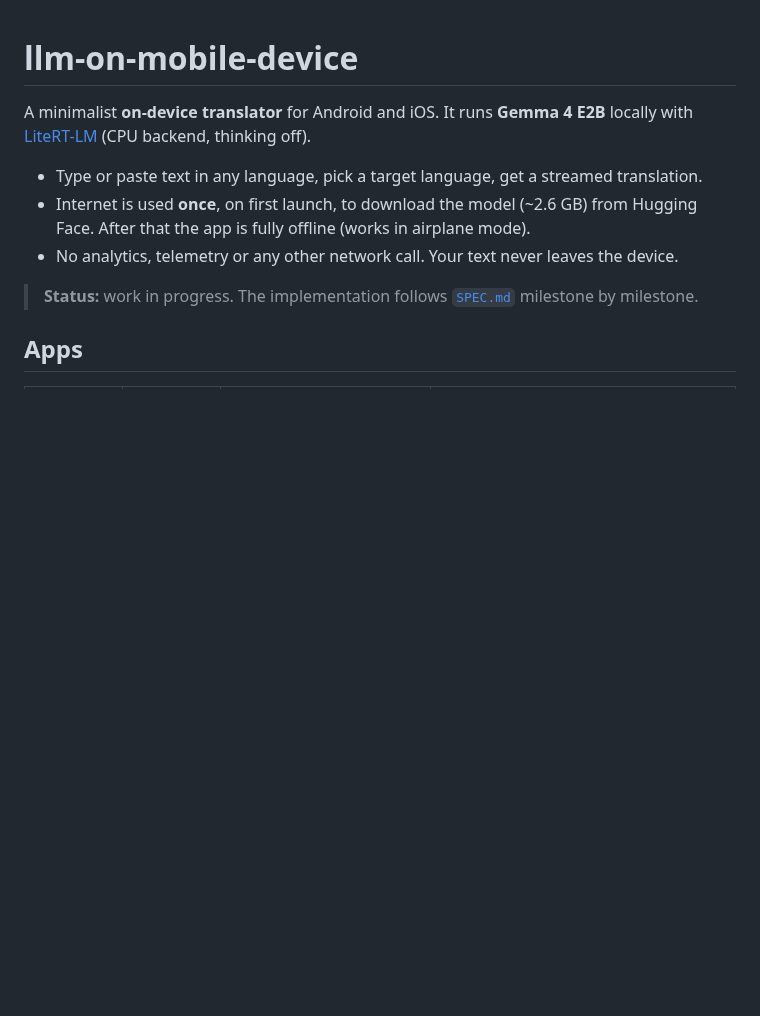
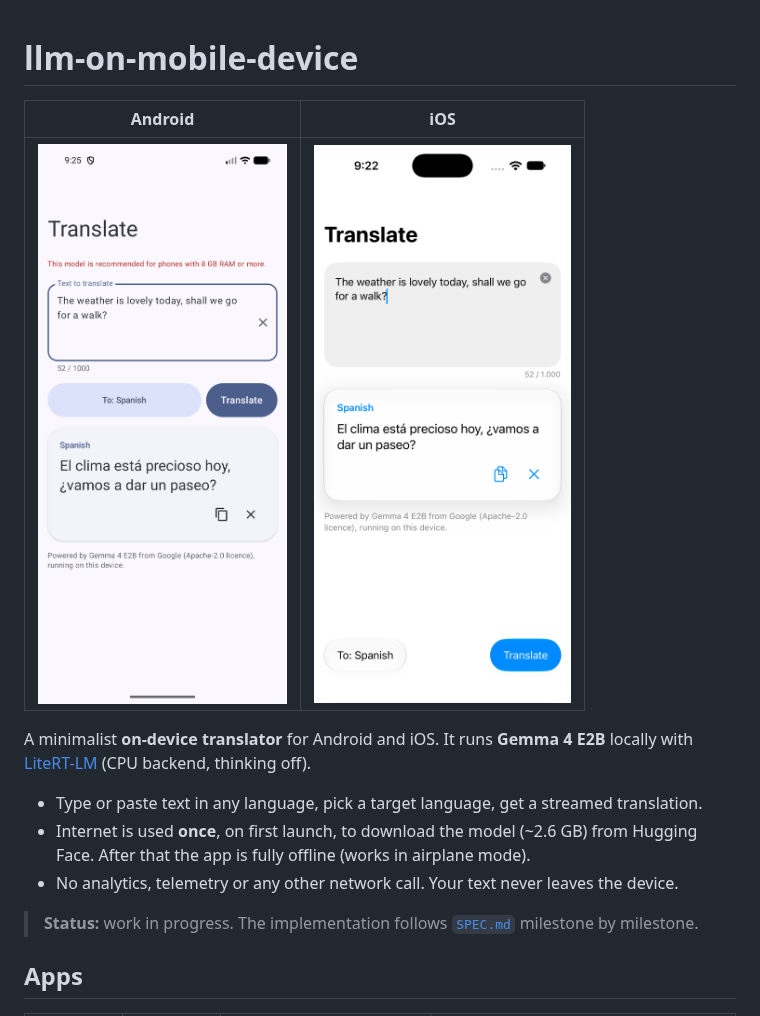
Before and after one commit to HeikkiDev/llm-on-mobile-device, a Markdown page: README.md, the part around the change. GitHub-like rendering; pictures changed too: docs/screenshot-android.png (added), docs/screenshot-ios.png (added); blank space fills up the shorter version.

Commit message:
Add Android and iOS screenshots to README
Co-authored-by: Copilot <223556219+Copilot@users.noreply.github.com>

```diff
--- a/README.md
+++ b/README.md
@@ -1,4 +1,8 @@
 # llm-on-mobile-device
+
+| Android | iOS |
+|:---:|:---:|
+| <img src="docs/screenshot-android.png" alt="Android app translating an English sentence to Spanish" width="300"> | <img src="docs/screenshot-ios.png" alt="iOS app translating an English sentence to Spanish" width="300"> |
 
 A minimalist **on-device translator** for Android and iOS. It runs **Gemma 4 E2B** locally with [LiteRT-LM](https://github.com/google-ai-edge/LiteRT-LM) (CPU backend, thinking off).
 
```
